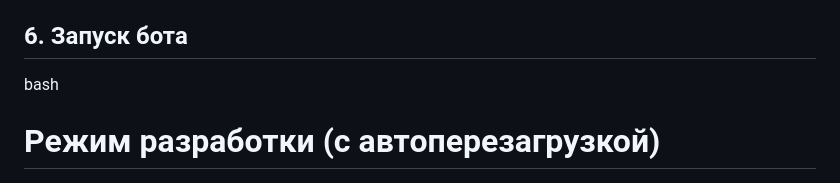
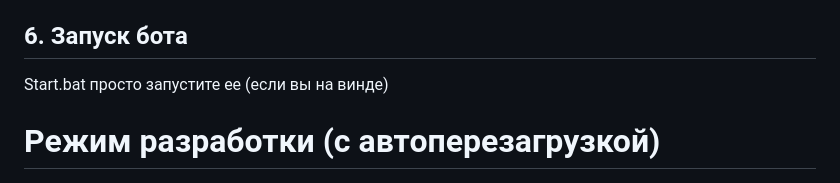
Before and after one commit to Mayato3km/Test-AI-without-keys, a Markdown page: README.md, the part around the change. Rendered like a GitHub page.

Commit message:
Update Start.bat

````diff
--- a/README.md
+++ b/README.md
@@ -70,7 +70,7 @@ SERVER MEMBERS INTENT (опционально)
 env
 ```DISCORD_TOKEN=ваш_токен_бота_здесь```
 ## 6. Запуск бота
-bash
+Start.bat просто запустите ее (если вы на винде)
 # Режим разработки (с автоперезагрузкой)
 ```npm run dev```
 
````
